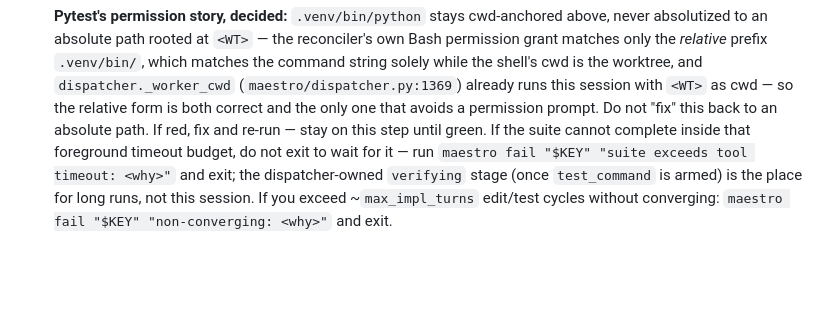
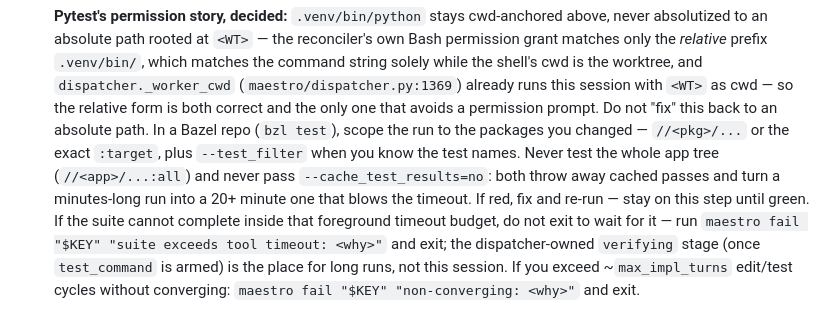
Before and after one commit to cortop/maestro, a Markdown page: .claude/commands/maestro-reconcile-implementing.md, the part around the change. GitHub-like rendering; blank space fills up the shorter version.

Commit message:
Tell the implementing skill to scope bazel test runs (#282)
Sessions on dd-source ran `bzl test //<app>/...:all` and `--cache_test_results=no`,
which discards cached passes and took 18-25 minutes per run, repeatedly hitting the
7200s watchdog. The test step now says to scope to the changed packages/targets.

Co-authored-by: Claude Sonnet 5.5 <noreply@anthropic.com>

```diff
--- a/.claude/commands/maestro-reconcile-implementing.md
+++ b/.claude/commands/maestro-reconcile-implementing.md
@@ -222,6 +222,10 @@ Otherwise implement the spec's Acceptance criteria:
    (`maestro/dispatcher.py:1369`) already runs this session with `<WT>` as cwd — so the relative
    form is both correct and the only one that avoids a permission prompt. Do not "fix" this back
    to an absolute path.
+   In a Bazel repo (`bzl test`), scope the run to the packages you changed — `//<pkg>/...` or
+   the exact `:target`, plus `--test_filter` when you know the test names. Never test the whole
+   app tree (`//<app>/...:all`) and never pass `--cache_test_results=no`: both throw away
+   cached passes and turn a minutes-long run into a 20+ minute one that blows the timeout.
    If red, fix and re-run — stay on this step until green. If the suite cannot complete inside
    that foreground timeout budget, do not exit to wait for it — run
    `maestro fail "$KEY" "suite exceeds tool timeout: <why>"` and exit; the dispatcher-owned
```
